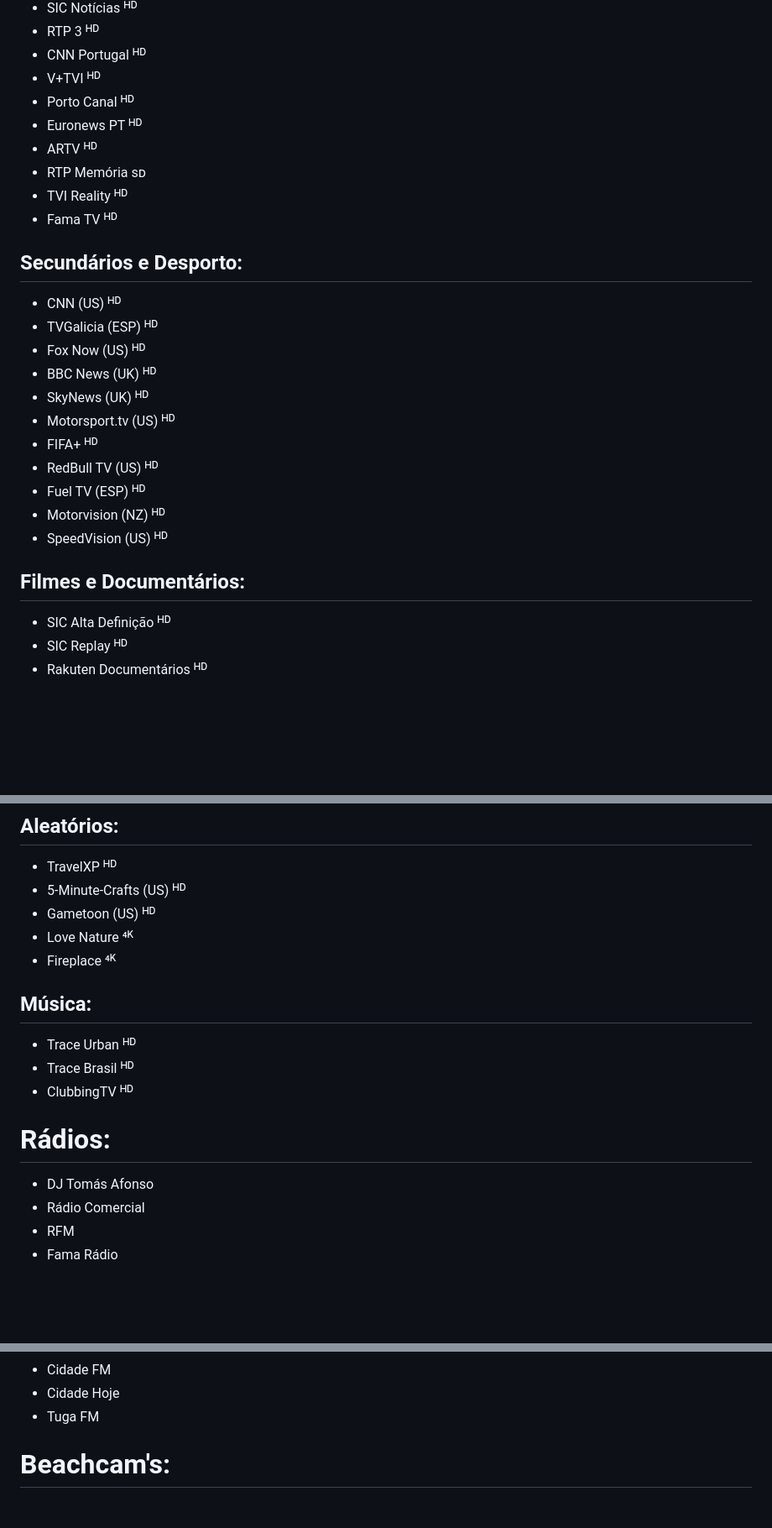
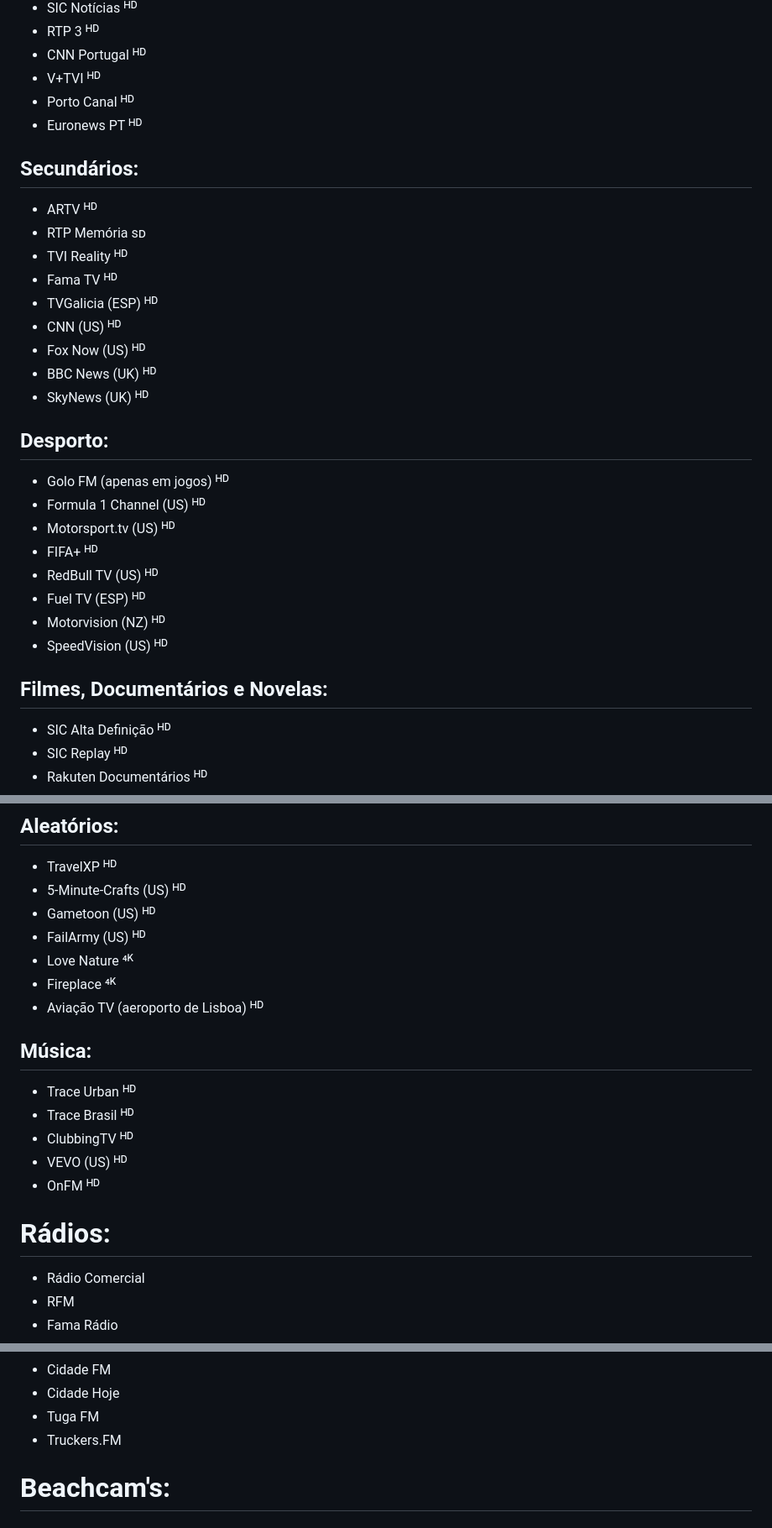
Before and after one commit to thomraider12/canaistvpt, a Markdown page: README.md, 3 parts joined by grey strips. Shown: that part at 84% size. Drawn GitHub-style; blank space fills up the shorter version.

Commit message:
Update README.md for channel changes

```diff
--- a/README.md
+++ b/README.md
@@ -18,18 +18,23 @@ Também existe uma lista M3U das [MEO Beachcam's](https://thomraider12.github.io
 - V+TVI ᴴᴰ
 - Porto Canal ᴴᴰ
 - Euronews PT ᴴᴰ
+
+## Secundários:
+
 - ARTV ᴴᴰ
 - RTP Memória ѕᴅ
 - TVI Reality ᴴᴰ
 - Fama TV ᴴᴰ
-
-## Secundários e Desporto:
-
+- TVGalicia (ESP) ᴴᴰ
 - CNN (US) ᴴᴰ
-- TVGalicia (ESP) ᴴᴰ
 - Fox Now (US) ᴴᴰ
 - BBC News (UK) ᴴᴰ
 - SkyNews (UK) ᴴᴰ
+
+## Desporto:
+
+- Golo FM (apenas em jogos) ᴴᴰ
+- Formula 1 Channel (US) ᴴᴰ
 - Motorsport.tv (US) ᴴᴰ
 - FIFA+ ᴴᴰ
 - RedBull TV (US) ᴴᴰ
@@ -37,7 +42,7 @@ Também existe uma lista M3U das [MEO Beachcam's](https://thomraider12.github.io
 - Motorvision (NZ) ᴴᴰ
 - SpeedVision (US) ᴴᴰ
 
-## Filmes e Documentários:
+## Filmes, Documentários e Novelas:
 
 - SIC Alta Definição ᴴᴰ
 - SIC Replay ᴴᴰ
@@ -55,18 +60,21 @@ Também existe uma lista M3U das [MEO Beachcam's](https://thomraider12.github.io
 - TravelXP ᴴᴰ
 - 5-Minute-Crafts (US) ᴴᴰ
 - Gametoon (US) ᴴᴰ
+- FailArmy (US) ᴴᴰ
 - Love Nature ⁴ᴷ
 - Fireplace ⁴ᴷ
+- Aviação TV (aeroporto de Lisboa) ᴴᴰ
 
 ## Música:
 
 - Trace Urban ᴴᴰ
 - Trace Brasil ᴴᴰ
 - ClubbingTV ᴴᴰ
+- VEVO (US) ᴴᴰ
+- OnFM ᴴᴰ
 
 # Rádios:
 
-- DJ Tomás Afonso
 - Rádio Comercial
 - RFM
 - Fama Rádio
@@ -82,6 +90,7 @@ Também existe uma lista M3U das [MEO Beachcam's](https://thomraider12.github.io
 - Cidade FM
 - Cidade Hoje
 - Tuga FM
+- Truckers.FM
 
 # Beachcam's:
 
```
